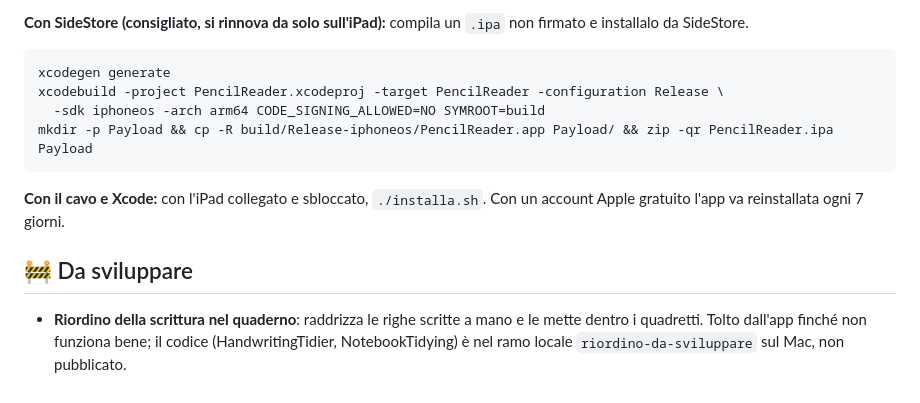
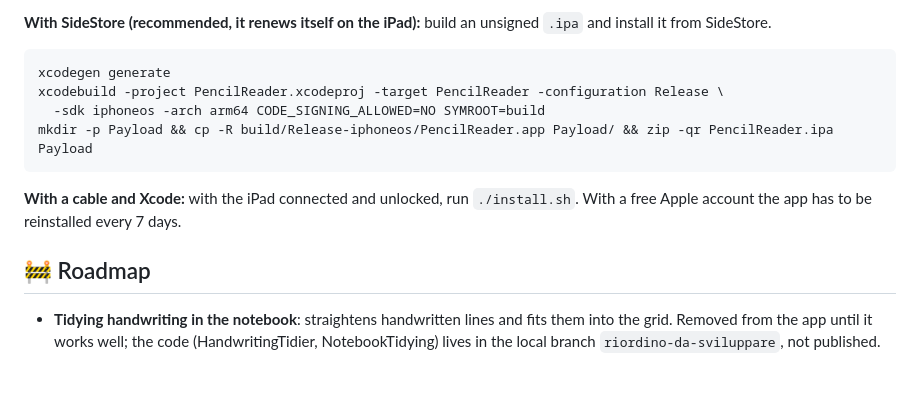
Before and after one commit to Chris203az/PencilReader, a Markdown page: README.md, the part around one of its changes. Drawn GitHub-style.

````diff
--- a/README.md
+++ b/README.md
@@ -110,5 +112,5 @@ Serve un Mac con Xcode e XcodeGen (`brew install xcodegen`).
 
-**Con SideStore (consigliato, si rinnova da solo sull'iPad):** compila un `.ipa` non firmato e installalo da SideStore.
+**With SideStore (recommended, it renews itself on the iPad):** build an unsigned `.ipa` and install it from SideStore.
 
 ```bash
 xcodegen generate
@@ -117,8 +119,8 @@ xcodebuild -project PencilReader.xcodeproj -target PencilReader -configuration R
 mkdir -p Payload && cp -R build/Release-iphoneos/PencilReader.app Payload/ && zip -qr PencilReader.ipa Payload
 ```
 
-**Con il cavo e Xcode:** con l'iPad collegato e sbloccato, `./installa.sh`. Con un account Apple gratuito l'app va reinstallata ogni 7 giorni.
+**With a cable and Xcode:** with the iPad connected and unlocked, run `./install.sh`. With a free Apple account the app has to be reinstalled every 7 days.
 
-## 🚧 Da sviluppare
+## 🚧 Roadmap
 
-- **Riordino della scrittura nel quaderno**: raddrizza le righe scritte a mano e le mette dentro i quadretti. Tolto dall'app finché non funziona bene; il codice (HandwritingTidier, NotebookTidying) è nel ramo locale `riordino-da-sviluppare` sul Mac, non pubblicato.
+- **Tidying handwriting in the notebook**: straightens handwritten lines and fits them into the grid. Removed from the app until it works well; the code (HandwritingTidier, NotebookTidying) lives in the local branch `riordino-da-sviluppare`, not published.
````
Also changed, not shown: other parts of README.md (+68 -66 lines), docs/screenshots/dark-mode.png (renamed from docs/screenshots/tema-scuro.png), docs/screenshots/library.png (renamed from docs/screenshots/libreria.png), docs/screenshots/outline.png (renamed from docs/screenshots/indice.png), docs/screenshots/settings.png (renamed from docs/screenshots/impostazioni.png), docs/screenshots/study-notebook.png (renamed from docs/screenshots/studio-quaderno.png), 2 other files.
